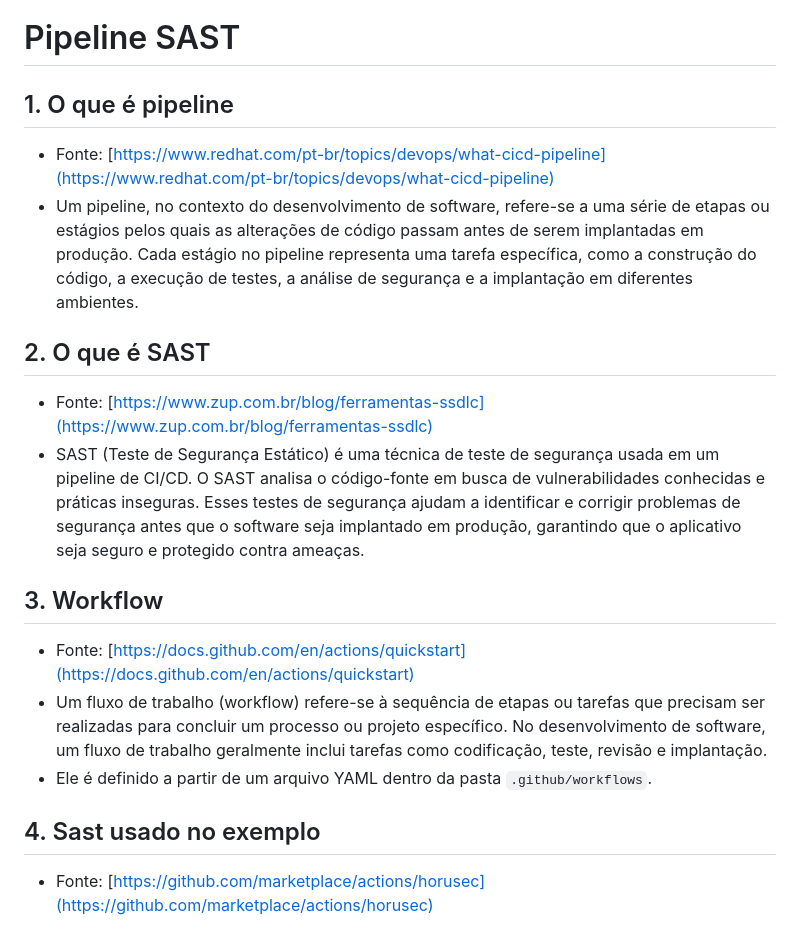
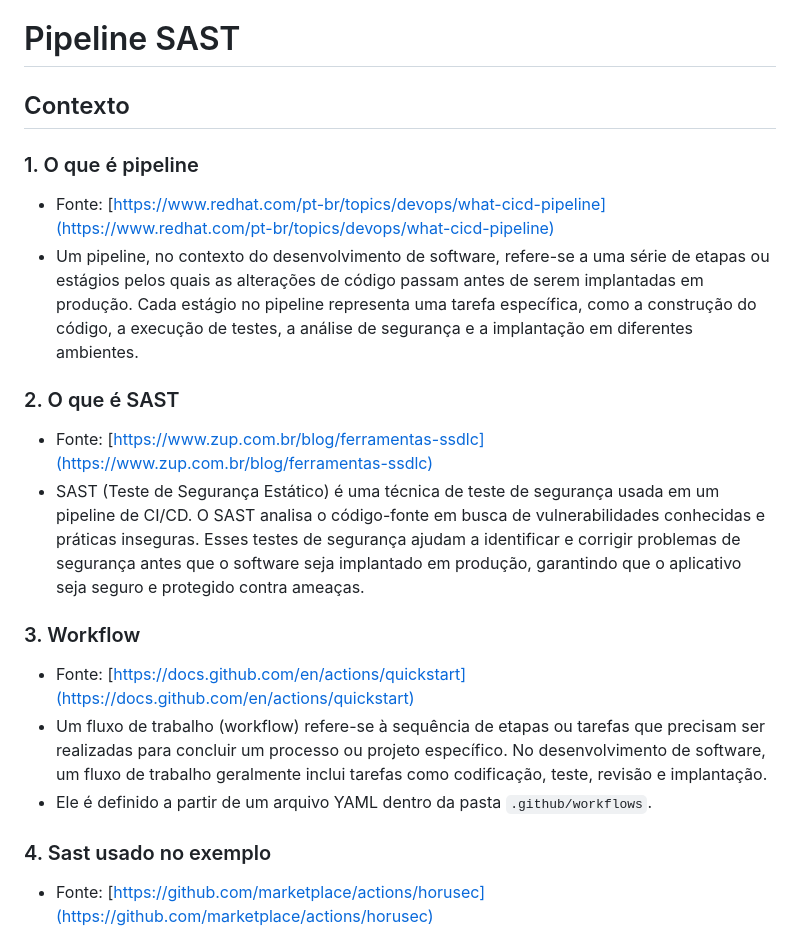
Before and after one commit to rayanepimentel/InfoSec-iniciante, a Markdown page: devSecOps/pipeline-sast.md, the part around the change. Rendered like a GitHub page.

```diff
--- a/devSecOps/pipeline-sast.md
+++ b/devSecOps/pipeline-sast.md
@@ -1,19 +1,21 @@
 # Pipeline SAST
 
-## 1. O que é pipeline
+## Contexto
+
+### 1. O que é pipeline
 - Fonte: [https://www.redhat.com/pt-br/topics/devops/what-cicd-pipeline](https://www.redhat.com/pt-br/topics/devops/what-cicd-pipeline)
 - Um pipeline, no contexto do desenvolvimento de software, refere-se a uma série de etapas ou estágios pelos quais as alterações de código passam antes de serem implantadas em produção. Cada estágio no pipeline representa uma tarefa específica, como a construção do código, a execução de testes, a análise de segurança e a implantação em diferentes ambientes.
 
-## 2. O que é SAST
+### 2. O que é SAST
 - Fonte: [https://www.zup.com.br/blog/ferramentas-ssdlc](https://www.zup.com.br/blog/ferramentas-ssdlc)
 - SAST (Teste de Segurança Estático) é uma técnica de teste de segurança usada em um pipeline de CI/CD. O SAST analisa o código-fonte em busca de vulnerabilidades conhecidas e práticas inseguras. Esses testes de segurança ajudam a identificar e corrigir problemas de segurança antes que o software seja implantado em produção, garantindo que o aplicativo seja seguro e protegido contra ameaças.
 
-## 3. Workflow
+### 3. Workflow
 - Fonte: [https://docs.github.com/en/actions/quickstart](https://docs.github.com/en/actions/quickstart)
 - Um fluxo de trabalho (workflow) refere-se à sequência de etapas ou tarefas que precisam ser realizadas para concluir um processo ou projeto específico. No desenvolvimento de software, um fluxo de trabalho geralmente inclui tarefas como codificação, teste, revisão e implantação.
 - Ele é definido a partir de um arquivo YAML dentro da pasta `.github/workflows`.
 
-## 4. Sast usado no exemplo
+### 4. Sast usado no exemplo
 - Fonte: [https://github.com/marketplace/actions/horusec](https://github.com/marketplace/actions/horusec)
 
 ## Implementação:
```
